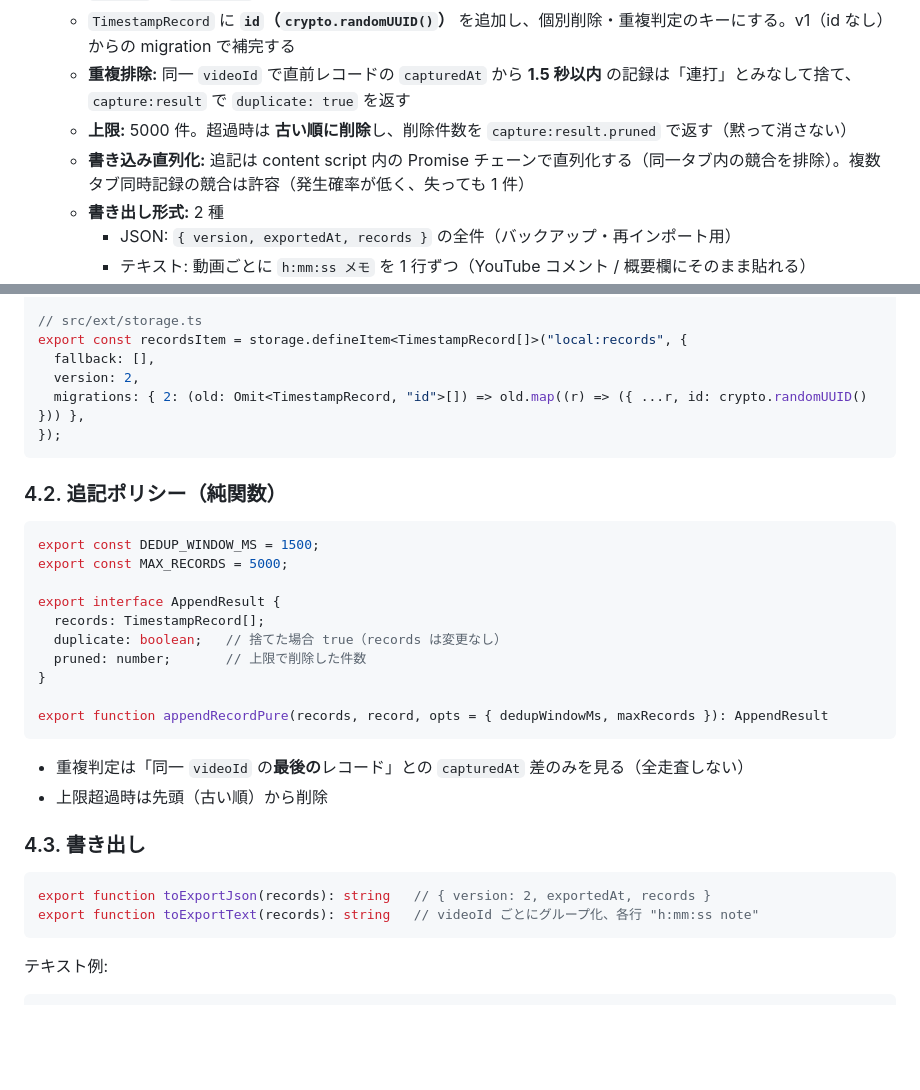
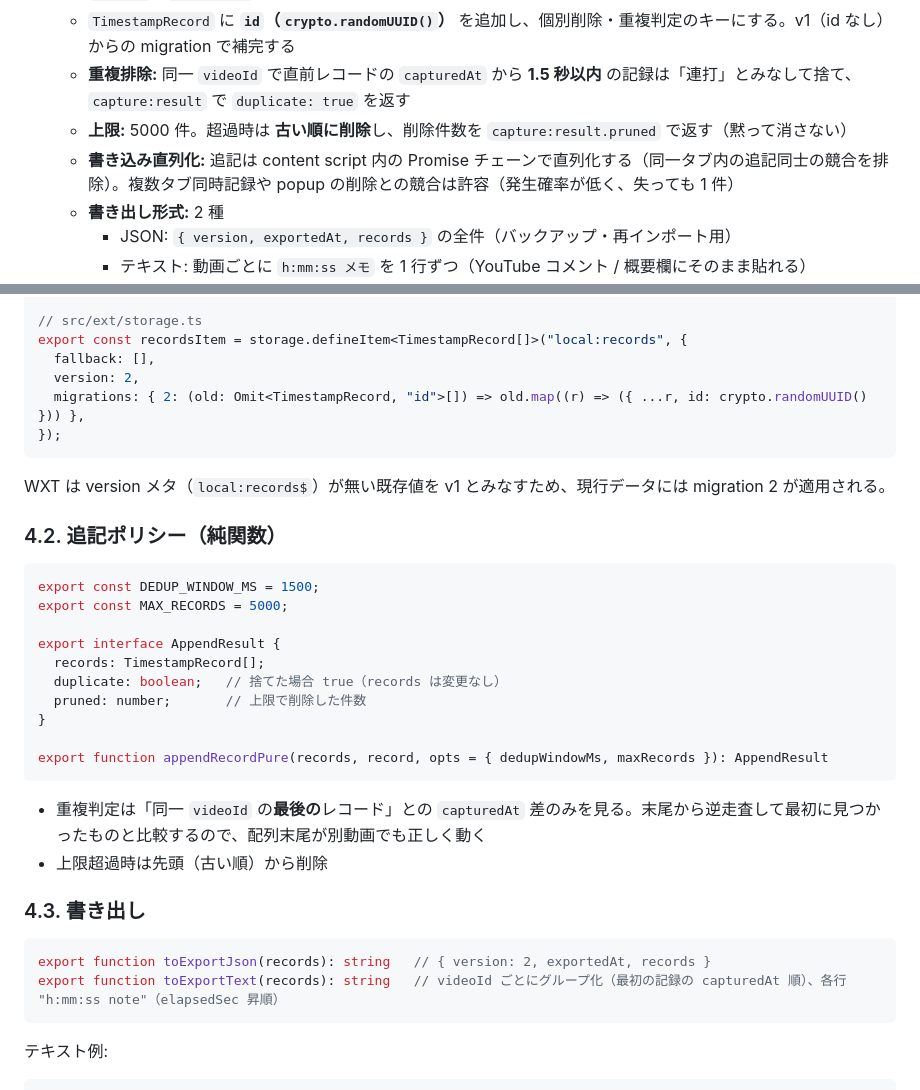
Before and after one commit to yoshinag/youtube_ts, a Markdown page: notes/20_kaizen/2026-08-24_storage_schema.md, 2 parts joined by grey strips. Drawn GitHub-style; blank space fills up the shorter version.

Commit message:
レビュー反映: v1 判定根拠・書き出し順序・直列化の範囲を明確化
Co-Authored-By: Claude Fable 5 <noreply@anthropic.com>
Claude-Session: https://claude.ai/code/session_01HMHFxPvkunHXwur9V9B155

````diff
--- a/notes/20_kaizen/2026-08-24_storage_schema.md
+++ b/notes/20_kaizen/2026-08-24_storage_schema.md
@@ -23,7 +23,7 @@
   - `TimestampRecord` に **`id`（`crypto.randomUUID()`）** を追加し、個別削除・重複判定のキーにする。v1（id なし）からの migration で補完する
   - **重複排除:** 同一 `videoId` で直前レコードの `capturedAt` から **1.5 秒以内** の記録は「連打」とみなして捨て、`capture:result` で `duplicate: true` を返す
   - **上限:** 5000 件。超過時は **古い順に削除**し、削除件数を `capture:result.pruned` で返す（黙って消さない）
-  - **書き込み直列化:** 追記は content script 内の Promise チェーンで直列化する（同一タブ内の競合を排除）。複数タブ同時記録の競合は許容（発生確率が低く、失っても 1 件）
+  - **書き込み直列化:** 追記は content script 内の Promise チェーンで直列化する（同一タブ内の追記同士の競合を排除）。複数タブ同時記録や popup の削除との競合は許容（発生確率が低く、失っても 1 件）
   - **書き出し形式:** 2 種
     - JSON: `{ version, exportedAt, records }` の全件（バックアップ・再インポート用）
     - テキスト: 動画ごとに `h:mm:ss メモ` を 1 行ずつ（YouTube コメント / 概要欄にそのまま貼れる）
@@ -103,6 +103,8 @@ export const recordsItem = storage.defineItem<TimestampRecord[]>("local:records"
 });
 ```
 
+WXT は version メタ（`local:records$`）が無い既存値を v1 とみなすため、現行データには migration 2 が適用される。
+
 ### 4.2. 追記ポリシー（純関数）
 
 ```ts
@@ -118,14 +120,14 @@ export interface AppendResult {
 export function appendRecordPure(records, record, opts = { dedupWindowMs, maxRecords }): AppendResult
 ```
 
-- 重複判定は「同一 `videoId` の**最後の**レコード」との `capturedAt` 差のみを見る（全走査しない）
+- 重複判定は「同一 `videoId` の**最後の**レコード」との `capturedAt` 差のみを見る。末尾から逆走査して最初に見つかったものと比較するので、配列末尾が別動画でも正しく動く
 - 上限超過時は先頭（古い順）から削除
 
 ### 4.3. 書き出し
 
 ```ts
 export function toExportJson(records): string   // { version: 2, exportedAt, records }
-export function toExportText(records): string   // videoId ごとにグループ化、各行 "h:mm:ss note"
+export function toExportText(records): string   // videoId ごとにグループ化（最初の記録の capturedAt 順）、各行 "h:mm:ss note"（elapsedSec 昇順）
 ```
 
 テキスト例:
````
